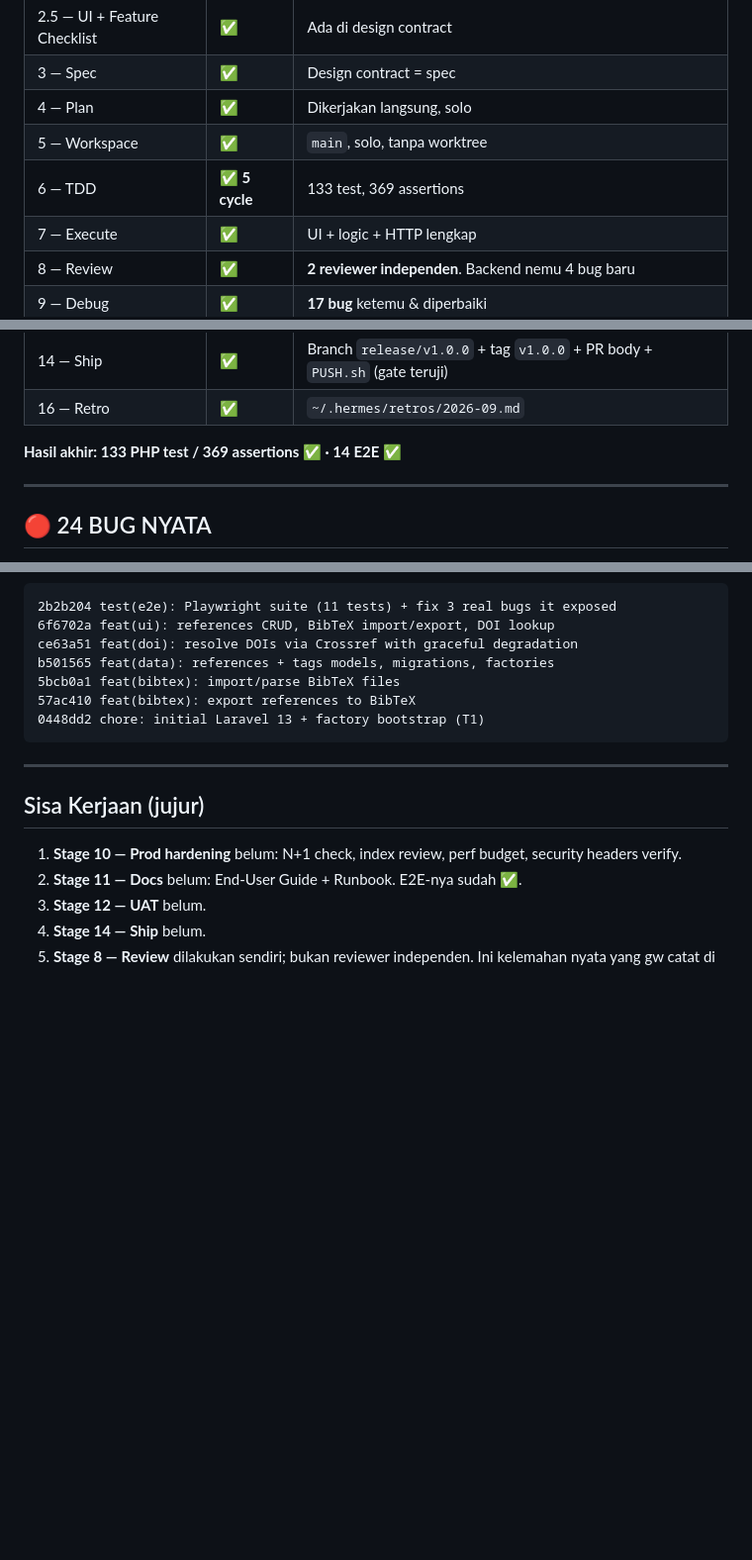
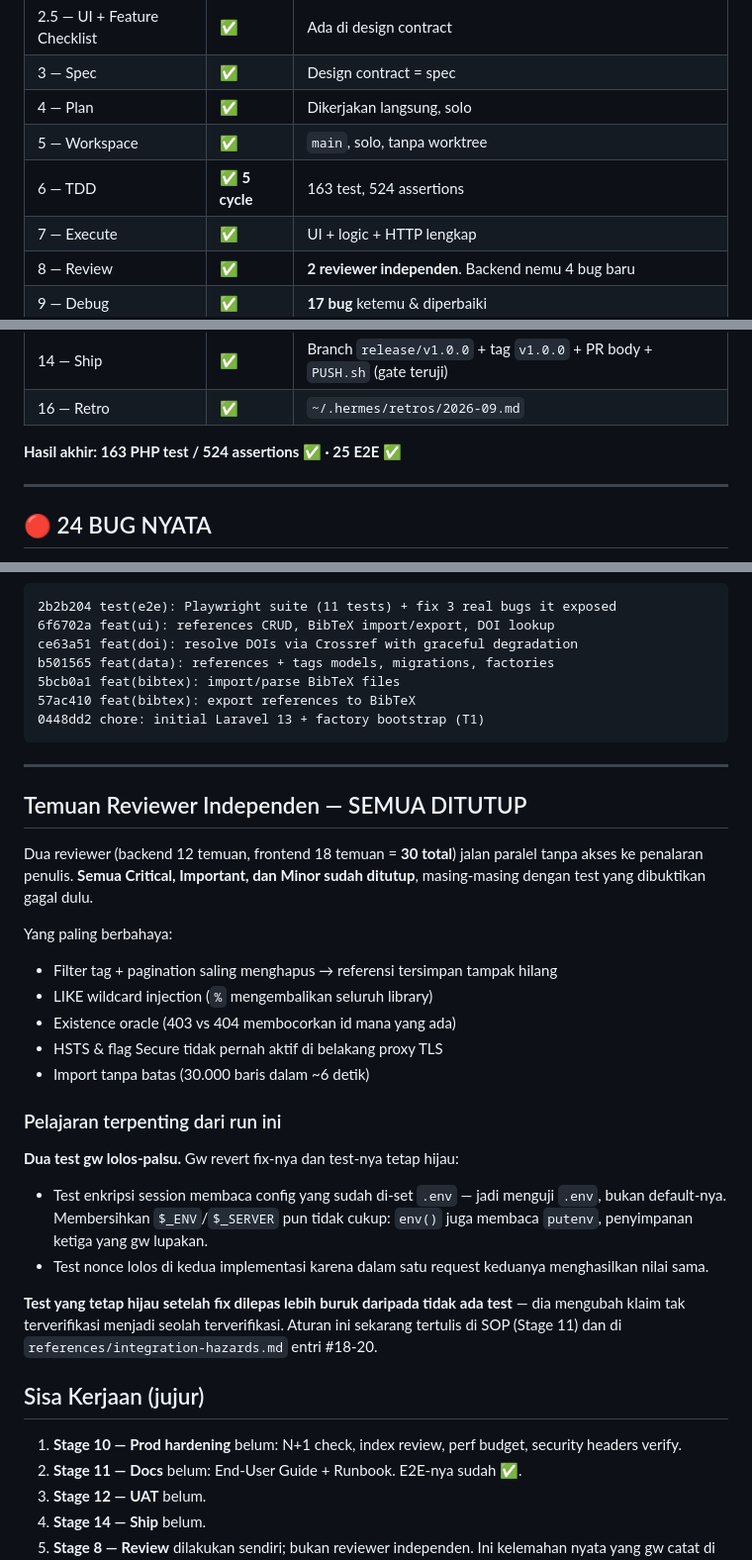
Before and after one commit to Samidkun/reference-tracker, a Markdown page: SOP_PROGRESS.md, 3 parts joined by grey strips. Shown at 99% size. GitHub-like rendering; blank space fills up the shorter version.

Commit message:
docs(sop): record the false-passing-test lesson and close all 30 findings
Two tests passed with their fix reverted, which makes them worse than no test:
they turn an unverified claim into an apparently verified one. Recorded in the
SOP (Stage 11), in integration-hazards.md as entries 18-20 (env store layering,
CSS oklch vs rgb, responsive-duplicate selectors), and in SOP_PROGRESS.md.

All 30 independent-review findings are now closed: 12 backend, 18 frontend.

```diff
--- a/SOP_PROGRESS.md
+++ b/SOP_PROGRESS.md
@@ -20,7 +20,7 @@
 | 3 — Spec | ✅ | Design contract = spec |
 | 4 — Plan | ✅ | Dikerjakan langsung, solo |
 | 5 — Workspace | ✅ | `main`, solo, tanpa worktree |
-| 6 — TDD | ✅ **5 cycle** | 133 test, 369 assertions |
+| 6 — TDD | ✅ **5 cycle** | 163 test, 524 assertions |
 | 7 — Execute | ✅ | UI + logic + HTTP lengkap |
 | 8 — Review | ✅ | **2 reviewer independen**. Backend nemu 4 bug baru |
 | 9 — Debug | ✅ | **17 bug** ketemu & diperbaiki |
@@ -31,7 +31,7 @@
 | 14 — Ship | ✅ | Branch `release/v1.0.0` + tag `v1.0.0` + PR body + `PUSH.sh` (gate teruji) |
 | 16 — Retro | ✅ | `~/.hermes/retros/2026-09.md` |
 
-**Hasil akhir: 133 PHP test / 369 assertions ✅ · 14 E2E ✅**
+**Hasil akhir: 163 PHP test / 524 assertions ✅ · 25 E2E ✅**
 
 ---
 
@@ -280,6 +280,33 @@ b501565 feat(data): references + tags models, migrations, factories
 
 ---
 
+## Temuan Reviewer Independen — SEMUA DITUTUP
+
+Dua reviewer (backend 12 temuan, frontend 18 temuan = **30 total**) jalan
+paralel tanpa akses ke penalaran penulis. **Semua Critical, Important, dan
+Minor sudah ditutup**, masing-masing dengan test yang dibuktikan gagal dulu.
+
+Yang paling berbahaya:
+- Filter tag + pagination saling menghapus → referensi tersimpan tampak hilang
+- LIKE wildcard injection (`%` mengembalikan seluruh library)
+- Existence oracle (403 vs 404 membocorkan id mana yang ada)
+- HSTS & flag Secure tidak pernah aktif di belakang proxy TLS
+- Import tanpa batas (30.000 baris dalam ~6 detik)
+
+### Pelajaran terpenting dari run ini
+
+**Dua test gw lolos-palsu.** Gw revert fix-nya dan test-nya tetap hijau:
+- Test enkripsi session membaca config yang sudah di-set `.env` — jadi menguji
+  `.env`, bukan default-nya. Membersihkan `$_ENV`/`$_SERVER` pun tidak cukup:
+  `env()` juga membaca `putenv`, penyimpanan ketiga yang gw lupakan.
+- Test nonce lolos di kedua implementasi karena dalam satu request keduanya
+  menghasilkan nilai sama.
+
+**Test yang tetap hijau setelah fix dilepas lebih buruk daripada tidak ada
+test** — dia mengubah klaim tak terverifikasi menjadi seolah terverifikasi.
+Aturan ini sekarang tertulis di SOP (Stage 11) dan di
+`references/integration-hazards.md` entri #18-20.
+
 ## Sisa Kerjaan (jujur)
 
 1. **Stage 10 — Prod hardening** belum: N+1 check, index review, perf budget, security headers verify.
```
